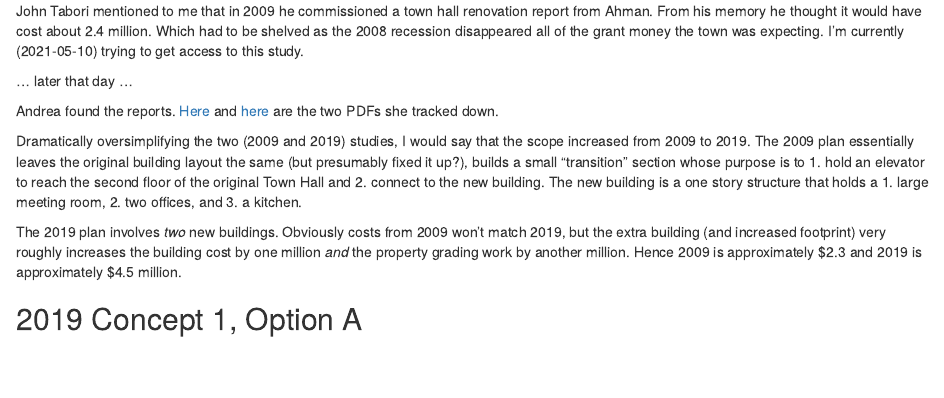
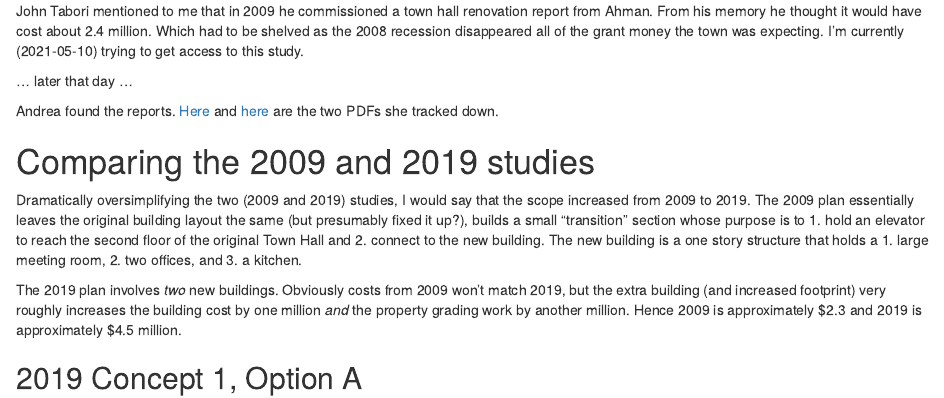
Before and after one commit to davemcg/UP_Ward5, an R Markdown document (_issues/2021-05-10-townhall/townhall.Rmd): the page in a window 1100 px wide, from 1050 px down. Rendered offline with R 4.5, knitr and Pandoc, with nearby package versions; drawn as R Markdown's standard HTML page in place of the format the file asks for.

Commit message:
added header

```diff
--- a/_issues/2021-05-10-townhall/townhall.Rmd
+++ b/_issues/2021-05-10-townhall/townhall.Rmd
@@ -35,6 +35,7 @@ John Tabori mentioned to me that in 2009 he commissioned a town hall renovation
 
 Andrea found the reports. [Here](2009 Town Hall Expansion and Space Usage Study.pdf) and [here](2009 Town Hall Study EBD 0-4.pdf) are the two PDFs she tracked down.
 
+# Comparing the 2009 and 2019 studies
 Dramatically oversimplifying the two (2009 and 2019) studies, I would say that the scope increased from 2009 to 2019. The 2009 plan essentially leaves the original building layout the same (but presumably fixed it up?), builds a small "transition" section whose purpose is to 1. hold an elevator to reach the second floor of the original Town Hall and 2. connect to the new building. The new building is a one story structure that holds a 1. large meeting room, 2. two offices, and 3. a kitchen.
 
 The 2019 plan involves *two* new buildings. Obviously costs from 2009 won't match 2019, but the extra building (and increased footprint) very roughly increases the building cost by one million *and* the property grading work by another million. Hence 2009 is approximately $2.3 and 2019 is approximately $4.5 million.
```
